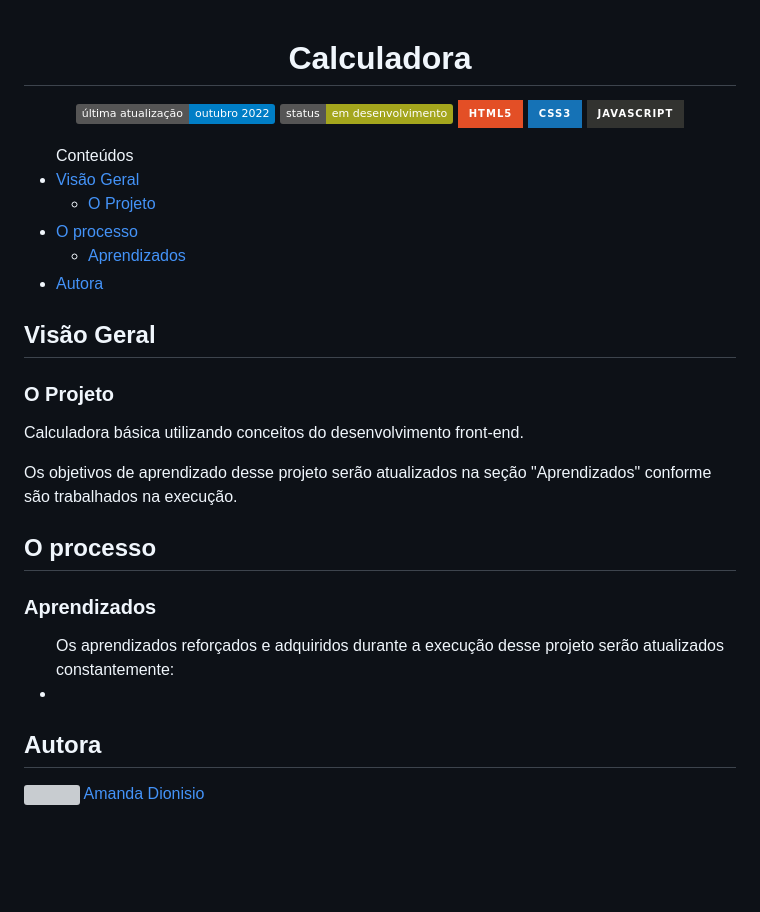
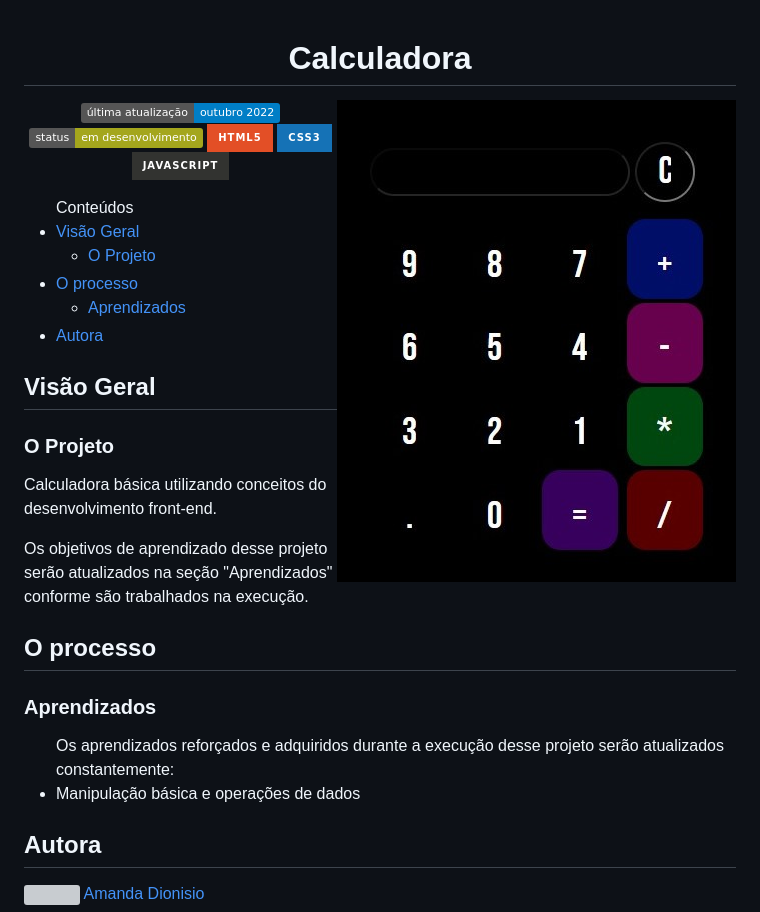
Before and after one commit to amandafd/calculadora, a Markdown page: README.md, the part around the change. GitHub-like rendering; pictures changed too: assets/imagens/screenshot.jpg (added); badges without logos; blank space fills up the shorter version; grey boxes are pictures that could not be loaded.

Commit message:
docs: adicionando screenshot

```diff
--- a/README.md
+++ b/README.md
@@ -1,8 +1,8 @@
 <h1 align="center">Calculadora</h1>
 
-<!--<div align-items="center">
-  <img src="" align="right" alt="Screenshot do projeto">
-</div></br>-->
+<div align-items="center">
+  <img src="/assets/imagens/screenshot.jpg" align="right" alt="Screenshot do projeto">
+</div></br>
 
 <p align="center">
   <a href=""><img src="https://img.shields.io/badge/%C3%BAltima%20atualiza%C3%A7%C3%A3o-outubro%202022-blue" align="center" alt="Badge última atualização em outubro de 2022" /></a>
@@ -37,7 +37,7 @@
 
 <h3 id="aprendizados">Aprendizados</h3>
 <ul>Os aprendizados reforçados e adquiridos durante a execução desse projeto serão atualizados constantemente:
-  <li></li>
+  <li>Manipulação básica e operações de dados</li>
 </ul>
 
 <h2 id="autora" align="left">Autora</h2>
```
